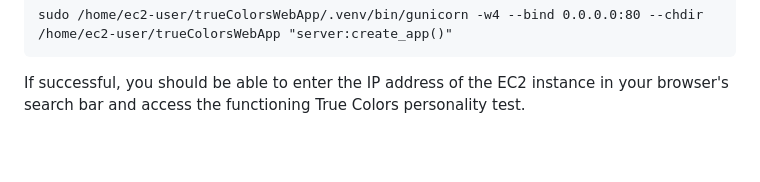
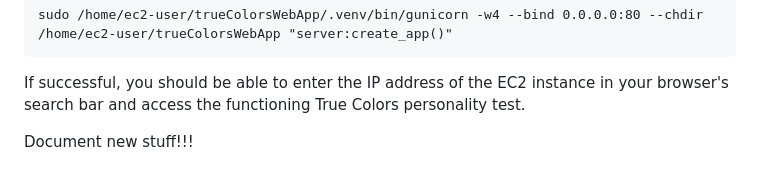
Before and after one commit to cs298-398f23/trueColorsWebApp, a Markdown page: README.md, the part around the change. GitHub-like rendering; blank space fills up the shorter version.

Commit message:
Added one line to say dcoumentation

````diff
--- a/README.md
+++ b/README.md
@@ -182,3 +182,6 @@ sudo /home/ec2-user/trueColorsWebApp/.venv/bin/gunicorn -w4 --bind 0.0.0.0:80 --
 ```
 
 If successful, you should be able to enter the IP address of the EC2 instance in your browser's search bar and access the functioning True Colors personality test.
+
+
+Document new stuff!!!
````
